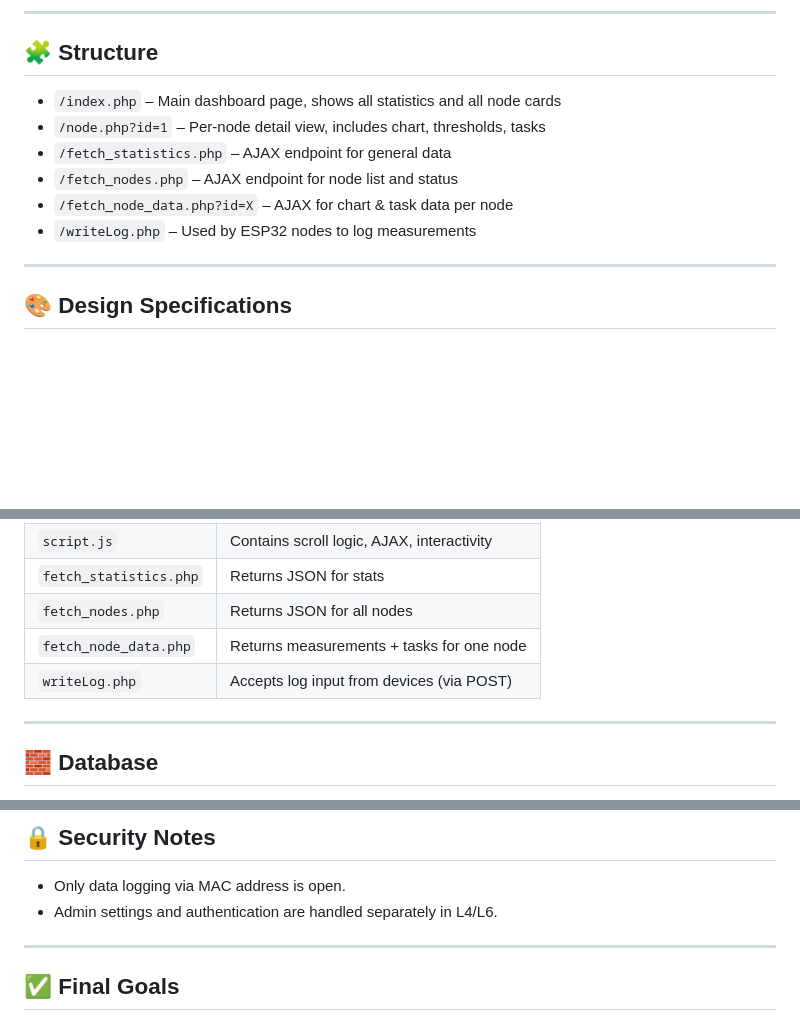
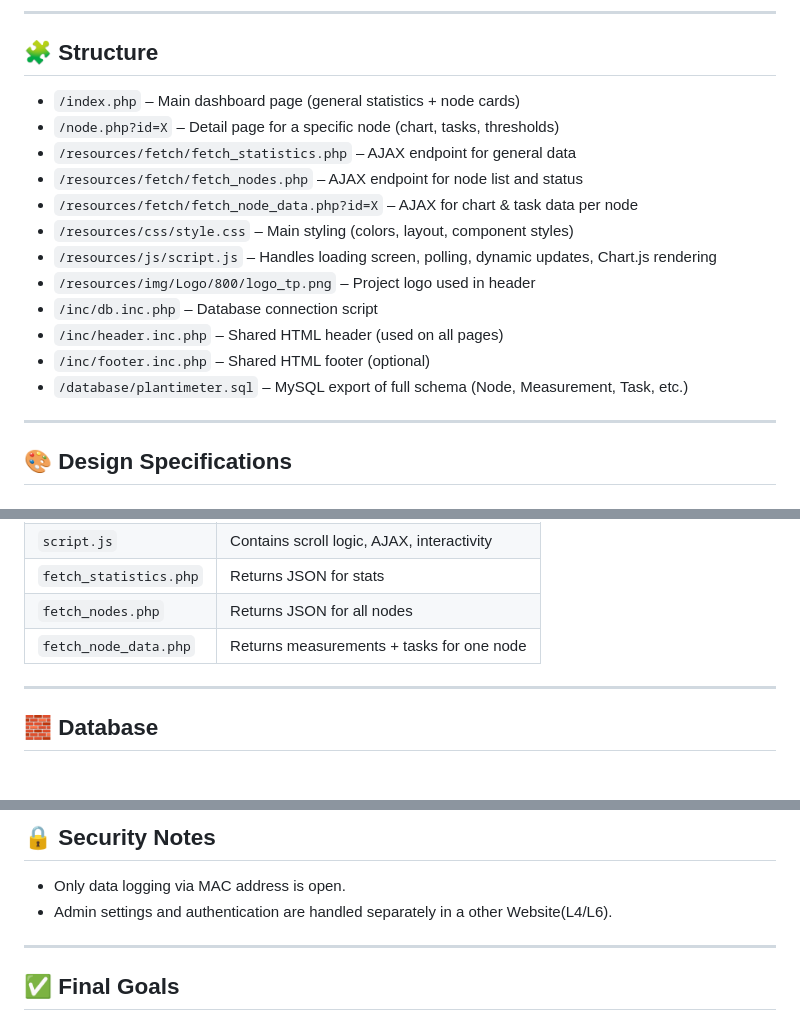
Before and after one commit to VidGuiCode/touchscreen, a Markdown page: README.md, 3 parts joined by grey strips. Rendered like a GitHub page; blank space fills up the shorter version.

```diff
--- a/README.md
+++ b/README.md
@@ -25,12 +25,18 @@ L3 enables plant operators to:
 
 ## 🧩 Structure
 
-- `/index.php` – Main dashboard page, shows all statistics and all node cards
-- `/node.php?id=1` – Per-node detail view, includes chart, thresholds, tasks
-- `/fetch_statistics.php` – AJAX endpoint for general data
-- `/fetch_nodes.php` – AJAX endpoint for node list and status
-- `/fetch_node_data.php?id=X` – AJAX for chart & task data per node
-- `/writeLog.php` – Used by ESP32 nodes to log measurements
+- `/index.php` – Main dashboard page (general statistics + node cards)
+- `/node.php?id=X` – Detail page for a specific node (chart, tasks, thresholds)
+- `/resources/fetch/fetch_statistics.php` – AJAX endpoint for general data
+- `/resources/fetch/fetch_nodes.php` – AJAX endpoint for node list and status
+- `/resources/fetch/fetch_node_data.php?id=X` – AJAX for chart & task data per node
+- `/resources/css/style.css` – Main styling (colors, layout, component styles)
+- `/resources/js/script.js` – Handles loading screen, polling, dynamic updates, Chart.js rendering
+- `/resources/img/Logo/800/logo_tp.png` – Project logo used in header
+- `/inc/db.inc.php` – Database connection script
+- `/inc/header.inc.php` – Shared HTML header (used on all pages)
+- `/inc/footer.inc.php` – Shared HTML footer (optional)
+- `/database/plantimeter.sql` – MySQL export of full schema (Node, Measurement, Task, etc.)
 
 ---
 
@@ -89,7 +95,6 @@ L3 enables plant operators to:
 | `fetch_statistics.php` | Returns JSON for stats |
 | `fetch_nodes.php` | Returns JSON for all nodes |
 | `fetch_node_data.php` | Returns measurements + tasks for one node |
-| `writeLog.php` | Accepts log input from devices (via POST) |
 
 ---
 
@@ -111,7 +116,7 @@ The `/database/webdb-db_2025-02-21 - shortform.sql` file contains the full table
 ## 🔒 Security Notes
 
 - Only data logging via MAC address is open.
-- Admin settings and authentication are handled separately in L4/L6.
+- Admin settings and authentication are handled separately in a other Website(L4/L6).
 
 ---
 
```
